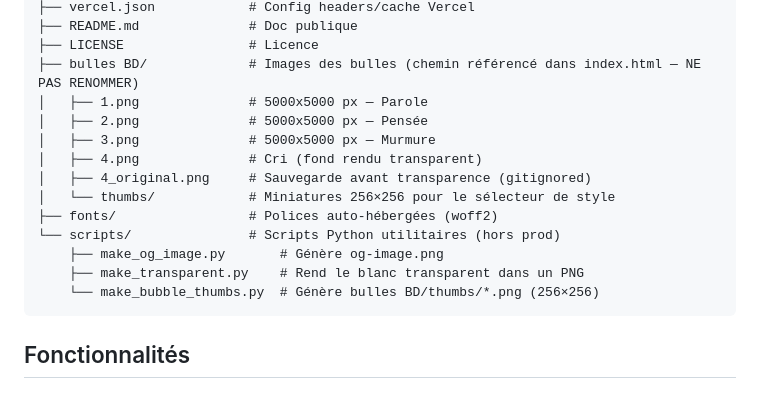
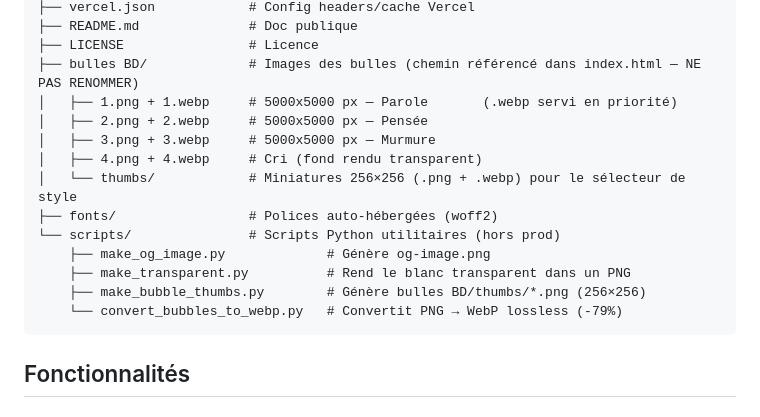
Before and after one commit to inkupappcontact-prog/bubblepop, a Markdown page: CLAUDE.md, the part around the change. Drawn GitHub-style.

Commit message:
docs(claude): retirer 4_original.png + documenter WebP
- Supprime la mention de 4_original.png (fichier de sauvegarde local
  effacé, plus présent dans le dossier)
- Ajoute les .webp dans l'arborescence (servis en priorité par
  <picture>/canvas avec fallback PNG)
- Documente le script convert_bubbles_to_webp.py

Les protections défensives (.gitignore et SKIP list dans le script)
sont conservées au cas où le fichier serait régénéré par
make_transparent.py.

Co-Authored-By: Claude Opus 4.7 <noreply@anthropic.com>

````diff
--- a/CLAUDE.md
+++ b/CLAUDE.md
@@ -31,17 +31,17 @@ app texte bulle/
 ├── README.md              # Doc publique
 ├── LICENSE                # Licence
 ├── bulles BD/             # Images des bulles (chemin référencé dans index.html — NE PAS RENOMMER)
-│   ├── 1.png              # 5000x5000 px — Parole
-│   ├── 2.png              # 5000x5000 px — Pensée
-│   ├── 3.png              # 5000x5000 px — Murmure
-│   ├── 4.png              # Cri (fond rendu transparent)
-│   ├── 4_original.png     # Sauvegarde avant transparence (gitignored)
-│   └── thumbs/            # Miniatures 256×256 pour le sélecteur de style
+│   ├── 1.png + 1.webp     # 5000x5000 px — Parole       (.webp servi en priorité)
+│   ├── 2.png + 2.webp     # 5000x5000 px — Pensée
+│   ├── 3.png + 3.webp     # 5000x5000 px — Murmure
+│   ├── 4.png + 4.webp     # Cri (fond rendu transparent)
+│   └── thumbs/            # Miniatures 256×256 (.png + .webp) pour le sélecteur de style
 ├── fonts/                 # Polices auto-hébergées (woff2)
 └── scripts/               # Scripts Python utilitaires (hors prod)
-    ├── make_og_image.py       # Génère og-image.png
-    ├── make_transparent.py    # Rend le blanc transparent dans un PNG
-    └── make_bubble_thumbs.py  # Génère bulles BD/thumbs/*.png (256×256)
+    ├── make_og_image.py             # Génère og-image.png
+    ├── make_transparent.py          # Rend le blanc transparent dans un PNG
+    ├── make_bubble_thumbs.py        # Génère bulles BD/thumbs/*.png (256×256)
+    └── convert_bubbles_to_webp.py   # Convertit PNG → WebP lossless (-79%)
 ```
 
 ## Fonctionnalités
````
